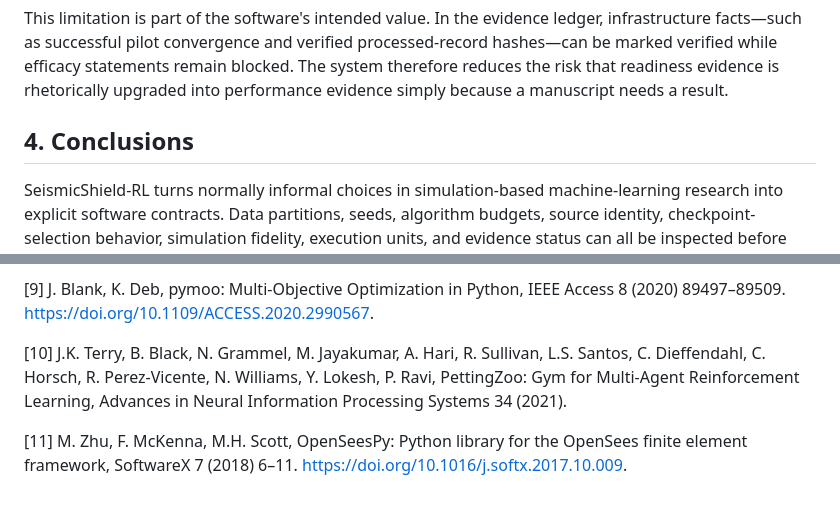
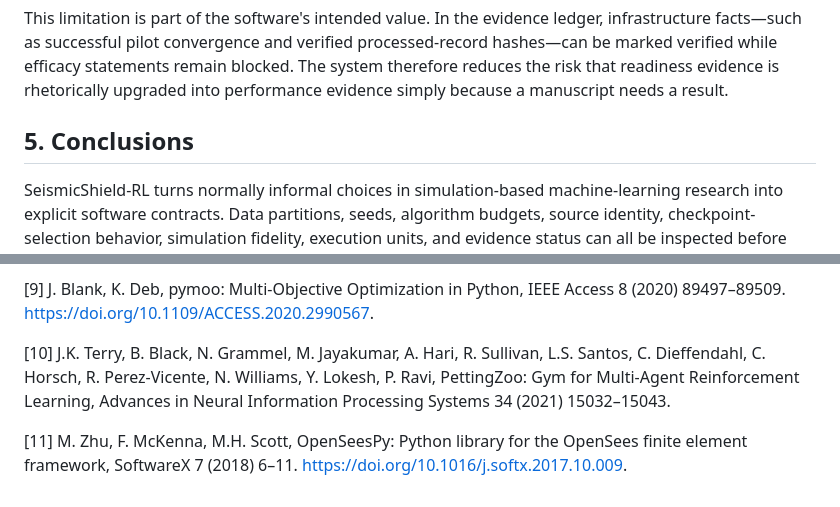
Before and after one commit to FaramarzKowsari/seismicshield-rl, a Markdown page: paper/softwarex_manuscript.md, 2 parts joined by grey strips. GitHub-like rendering.

```diff
--- a/paper/softwarex_manuscript.md
+++ b/paper/softwarex_manuscript.md
@@ -95,7 +99,7 @@ Current impact should nevertheless be stated conservatively. The repository is a
 
 This limitation is part of the software's intended value. In the evidence ledger, infrastructure facts—such as successful pilot convergence and verified processed-record hashes—can be marked verified while efficacy statements remain blocked. The system therefore reduces the risk that readiness evidence is rhetorically upgraded into performance evidence simply because a manuscript needs a result.
 
-## 4. Conclusions
+## 5. Conclusions
 
 SeismicShield-RL turns normally informal choices in simulation-based machine-learning research into explicit software contracts. Data partitions, seeds, algorithm budgets, source identity, checkpoint-selection behavior, simulation fidelity, execution units, and evidence status can all be inspected before expensive computation begins. The frozen v0.8.2 infrastructure establishes the scientific boundary, while v0.8.3 provides publication-oriented metadata, documentation, tests, and a synthetic validation example without changing that frozen experiment.
 
@@ -133,6 +137,6 @@ The author declares no competing financial interests or personal relationships t
 
 [9] J. Blank, K. Deb, pymoo: Multi-Objective Optimization in Python, IEEE Access 8 (2020) 89497–89509. https://doi.org/10.1109/ACCESS.2020.2990567.
 
-[10] J.K. Terry, B. Black, N. Grammel, M. Jayakumar, A. Hari, R. Sullivan, L.S. Santos, C. Dieffendahl, C. Horsch, R. Perez-Vicente, N. Williams, Y. Lokesh, P. Ravi, PettingZoo: Gym for Multi-Agent Reinforcement Learning, Advances in Neural Information Processing Systems 34 (2021).
+[10] J.K. Terry, B. Black, N. Grammel, M. Jayakumar, A. Hari, R. Sullivan, L.S. Santos, C. Dieffendahl, C. Horsch, R. Perez-Vicente, N. Williams, Y. Lokesh, P. Ravi, PettingZoo: Gym for Multi-Agent Reinforcement Learning, Advances in Neural Information Processing Systems 34 (2021) 15032–15043.
 
 [11] M. Zhu, F. McKenna, M.H. Scott, OpenSeesPy: Python library for the OpenSees finite element framework, SoftwareX 7 (2018) 6–11. https://doi.org/10.1016/j.softx.2017.10.009.
```
Also changed, not shown: other parts of paper/softwarex_manuscript.md (+13 -9 lines).
